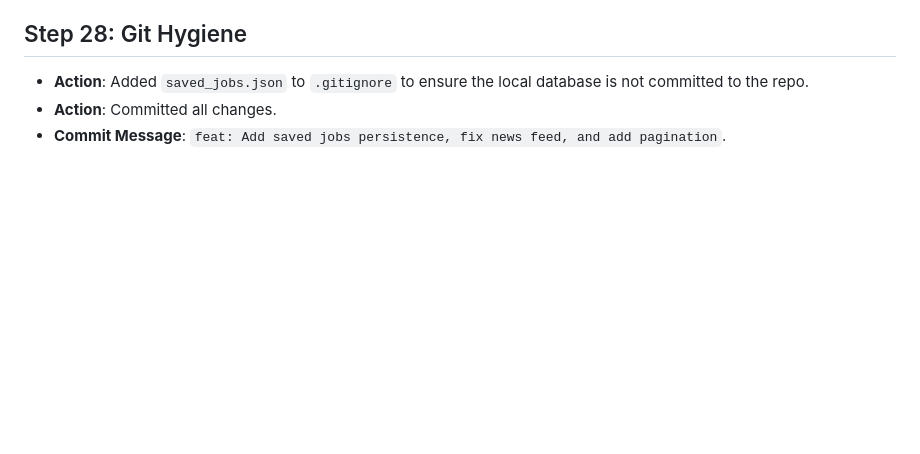
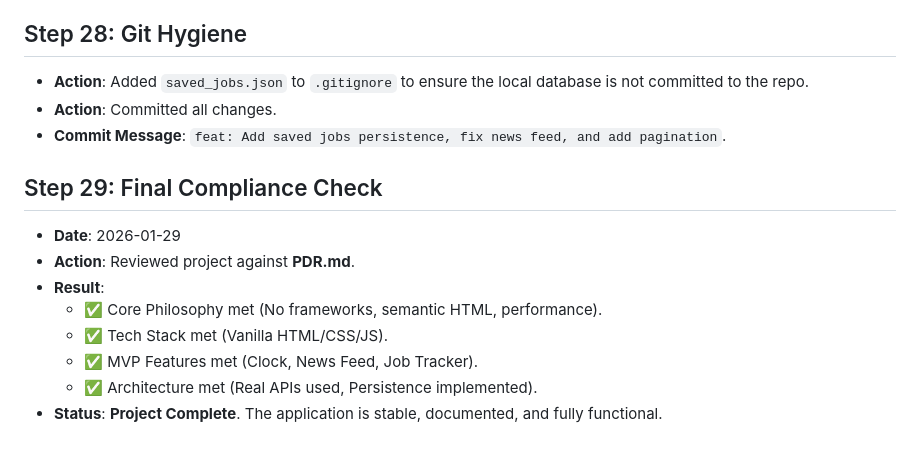
Before and after one commit to walshd/learning_project, a Markdown page: PROCESS_LOG.md, the part around the change. Drawn GitHub-style; blank space fills up the shorter version.

Commit message:
docs: Add final compliance check to PROCESS_LOG

```diff
--- a/PROCESS_LOG.md
+++ b/PROCESS_LOG.md
@@ -200,3 +200,13 @@ This document records the step-by-step process of creating and setting up this p
 - **Action**: Added `saved_jobs.json` to `.gitignore` to ensure the local database is not committed to the repo.
 - **Action**: Committed all changes.
 - **Commit Message**: `feat: Add saved jobs persistence, fix news feed, and add pagination`.
+
+## Step 29: Final Compliance Check
+- **Date**: 2026-01-29
+- **Action**: Reviewed project against **PDR.md**.
+- **Result**:
+  - ✅ Core Philosophy met (No frameworks, semantic HTML, performance).
+  - ✅ Tech Stack met (Vanilla HTML/CSS/JS).
+  - ✅ MVP Features met (Clock, News Feed, Job Tracker).
+  - ✅ Architecture met (Real APIs used, Persistence implemented).
+- **Status**: **Project Complete**. The application is stable, documented, and fully functional.
```
